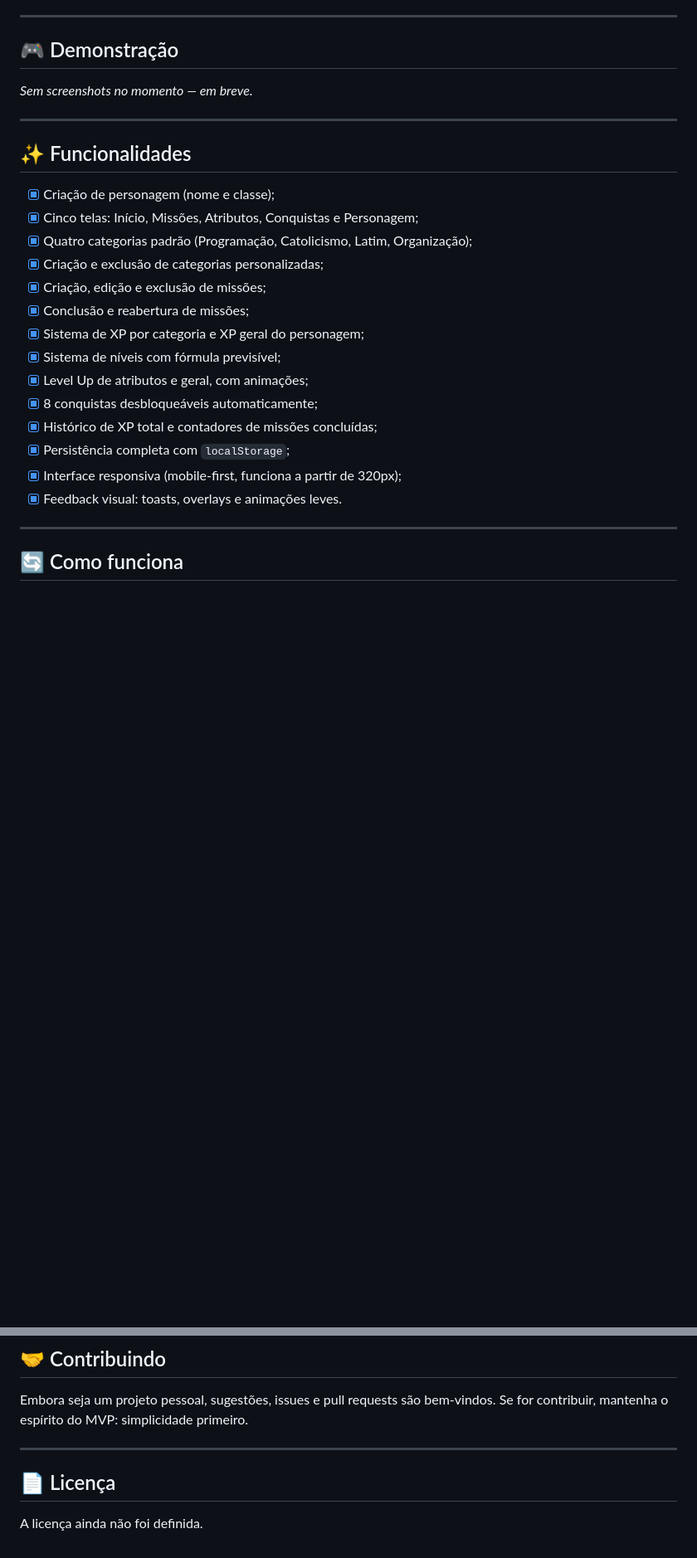
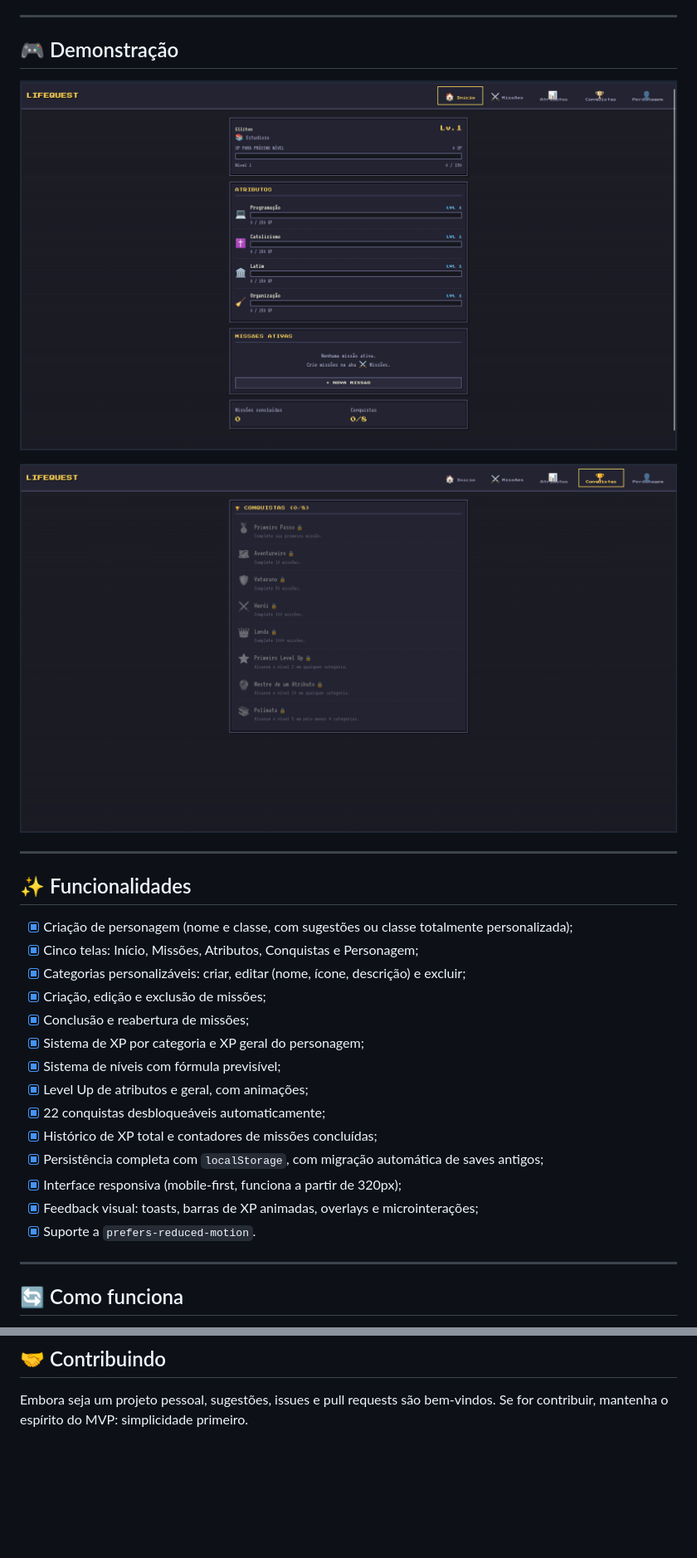
Before and after one commit to Elliton-Luis/evo-quest, a Markdown page: README.md, 2 parts joined by grey strips. Shown: that part at 83% size. Drawn GitHub-style; pictures changed too: image-1.png (added), image.png (added); blank space fills up the shorter version.

```diff
--- a/README.md
+++ b/README.md
@@ -25,34 +25,28 @@ A premissa é simples: listas de tarefas comuns não dão nenhuma sensação de
 
 ## 🎮 Demonstração
 
-<!-- Screenshots serão adicionados aqui.
-     Sugestões de capturas:
-     - Dashboard (HUD do personagem)
-     - Lista de missões
-     - Atributos detalhados
-     - Conquistas
-     - Overlay de Level Up -->
+![alt text](image.png)
 
-*Sem screenshots no momento — em breve.*
+![alt text](image-1.png)
 
 ---
 
 ## ✨ Funcionalidades
 
-- [x] Criação de personagem (nome e classe);
+- [x] Criação de personagem (nome e classe, com sugestões ou classe totalmente personalizada);
 - [x] Cinco telas: Início, Missões, Atributos, Conquistas e Personagem;
-- [x] Quatro categorias padrão (Programação, Catolicismo, Latim, Organização);
-- [x] Criação e exclusão de categorias personalizadas;
+- [x] Categorias personalizáveis: criar, editar (nome, ícone, descrição) e excluir;
 - [x] Criação, edição e exclusão de missões;
 - [x] Conclusão e reabertura de missões;
 - [x] Sistema de XP por categoria e XP geral do personagem;
 - [x] Sistema de níveis com fórmula previsível;
 - [x] Level Up de atributos e geral, com animações;
-- [x] 8 conquistas desbloqueáveis automaticamente;
+- [x] 22 conquistas desbloqueáveis automaticamente;
 - [x] Histórico de XP total e contadores de missões concluídas;
-- [x] Persistência completa com `localStorage`;
+- [x] Persistência completa com `localStorage`, com migração automática de saves antigos;
 - [x] Interface responsiva (mobile-first, funciona a partir de 320px);
-- [x] Feedback visual: toasts, overlays e animações leves.
+- [x] Feedback visual: toasts, barras de XP animadas, overlays e microinterações;
+- [x] Suporte a `prefers-reduced-motion`.
 
 ---
 
@@ -256,9 +275,3 @@ Produtividade costuma ser apresentada como obrigação. O LifeQuest parte do opo
 ## 🤝 Contribuindo
 
 Embora seja um projeto pessoal, sugestões, issues e pull requests são bem-vindos. Se for contribuir, mantenha o espírito do MVP: simplicidade primeiro.
-
----
-
-## 📄 Licença
-
-A licença ainda não foi definida.
```
Also changed, not shown: other parts of README.md (+29 -4 lines), 8 other files.
